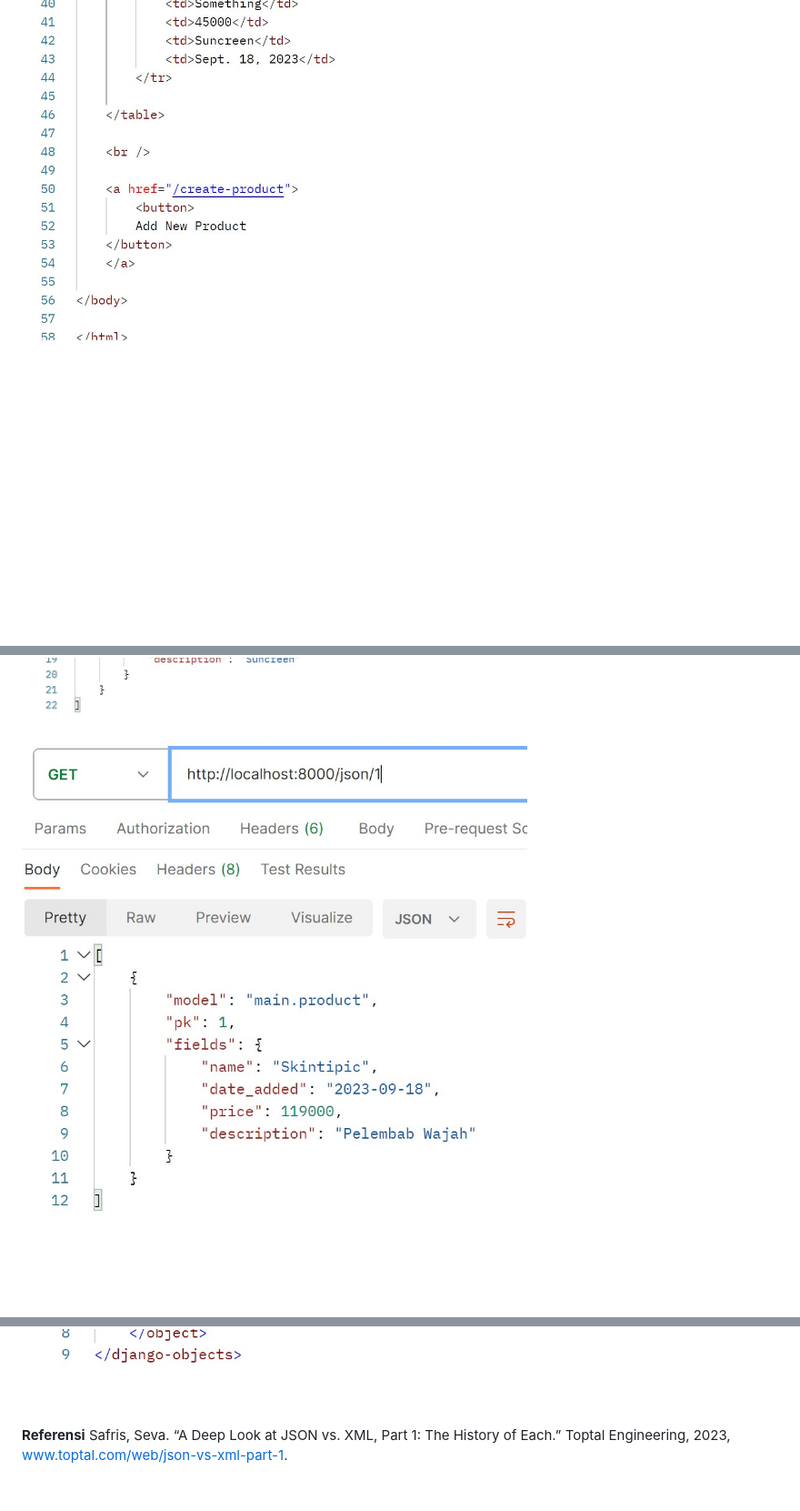
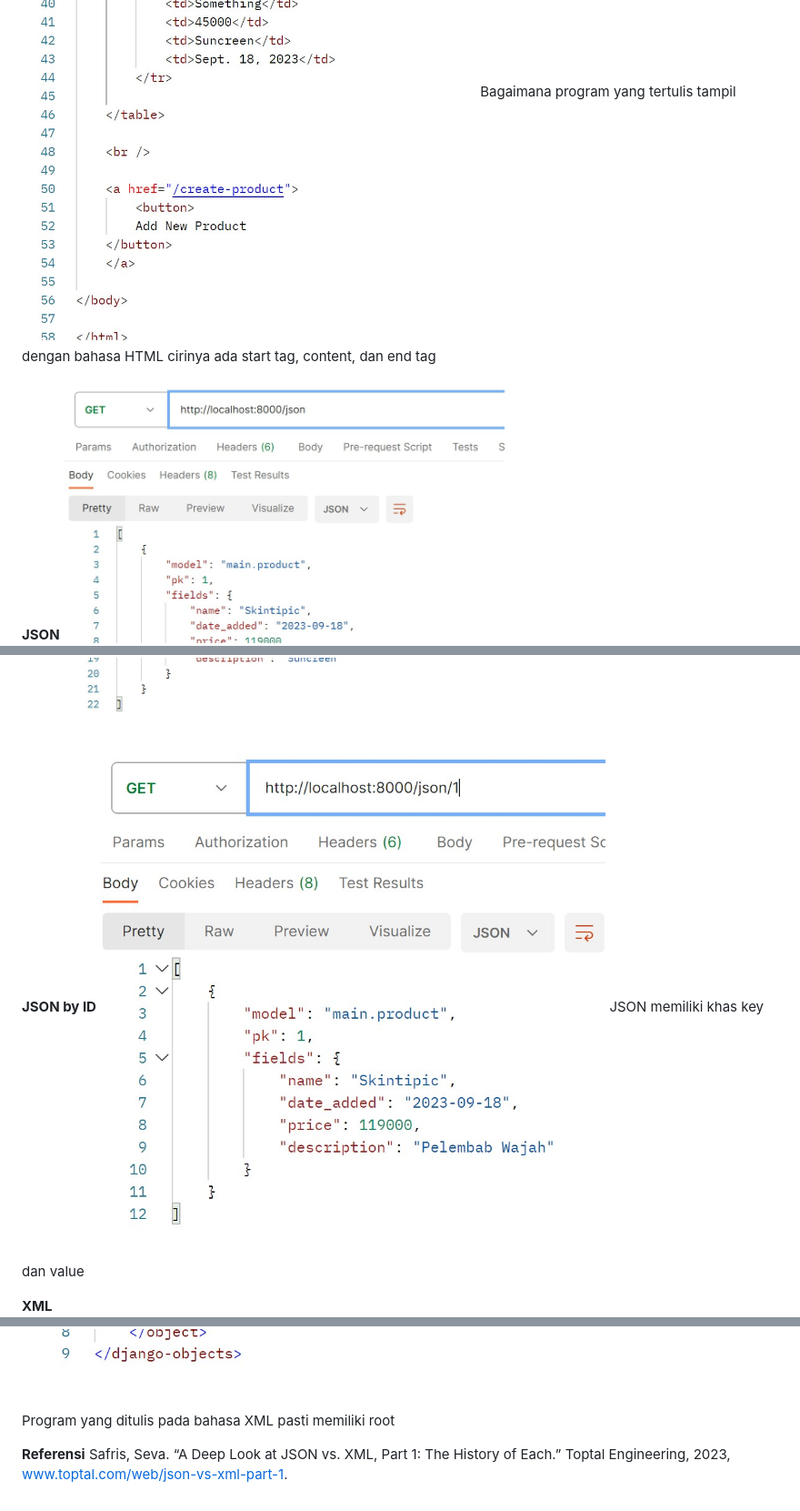
Before and after one commit to NadhiraWidyaniswari/maribelanja, a Markdown page: README.md, 3 parts joined by grey strips. Shown: that part at 91% size. Drawn GitHub-style; blank space fills up the shorter version.

```diff
--- a/README.md
+++ b/README.md
@@ -55,5 +74,13 @@ Dalam gambar yang saya lampirkan di bawah, saya juga membandingkan JSON dengan b
 ![Alt text](foto/html_1.jpg)
 ![Alt text](foto/html_2.jpg)
+Bagaimana program yang tertulis tampil dengan bahasa HTML cirinya ada start tag, content, dan end tag
+
+**JSON**
 ![Alt text](foto/json.jpg)
+
+**JSON by ID**
 ![Alt text](foto/json_ID.jpg)
+JSON memiliki khas key dan value
+
+**XML**
 ![Alt text](foto/xml.jpg)
@@ -60,4 +89,5 @@ Dalam gambar yang saya lampirkan di bawah, saya juga membandingkan JSON dengan b
 ![Alt text](foto/xml_ID.jpg)
+Program yang ditulis pada bahasa XML pasti memiliki root
 
 **Referensi**
 Safris, Seva. “A Deep Look at JSON vs. XML, Part 1: The History of Each.” Toptal Engineering, 2023, www.toptal.com/web/json-vs-xml-part-1.
```
Also changed, not shown: other parts of README.md (+25 -4 lines).
